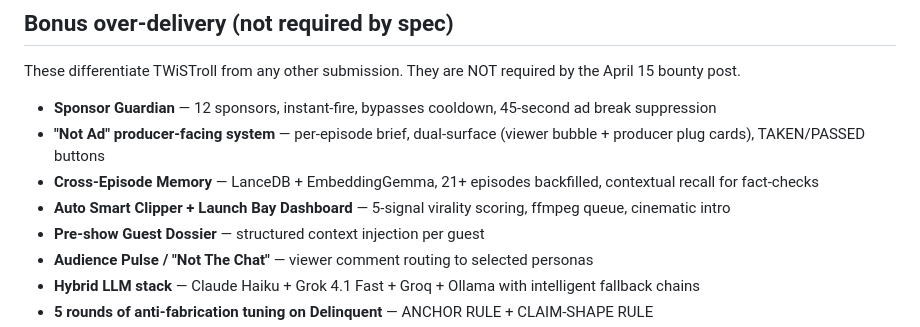
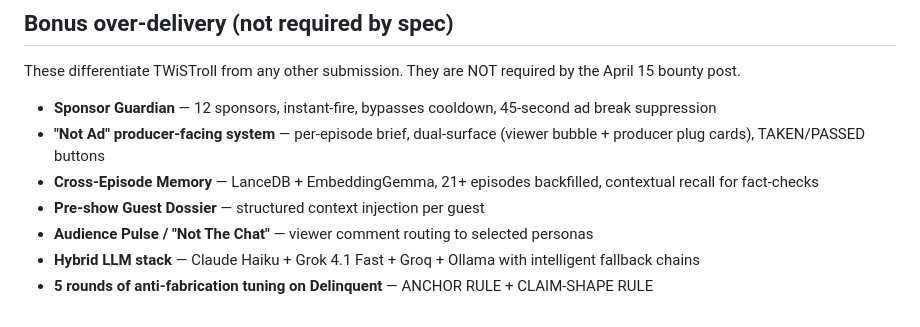
Before and after one commit to SkunkWorks0x/twistroll, a Markdown page: CLAUDE.md, the part around the change. Drawn GitHub-style.

```diff
--- a/CLAUDE.md
+++ b/CLAUDE.md
@@ -79,7 +79,6 @@ These differentiate TWiSTroll from any other submission. They are NOT required b
 - **Sponsor Guardian** — 12 sponsors, instant-fire, bypasses cooldown, 45-second ad break suppression
 - **"Not Ad" producer-facing system** — per-episode brief, dual-surface (viewer bubble + producer plug cards), TAKEN/PASSED buttons
 - **Cross-Episode Memory** — LanceDB + EmbeddingGemma, 21+ episodes backfilled, contextual recall for fact-checks
-- **Auto Smart Clipper + Launch Bay Dashboard** — 5-signal virality scoring, ffmpeg queue, cinematic intro
 - **Pre-show Guest Dossier** — structured context injection per guest
 - **Audience Pulse / "Not The Chat"** — viewer comment routing to selected personas
 - **Hybrid LLM stack** — Claude Haiku + Grok 4.1 Fast + Groq + Ollama with intelligent fallback chains
```
Also changed, not shown: README.md (+0 -2 lines).
